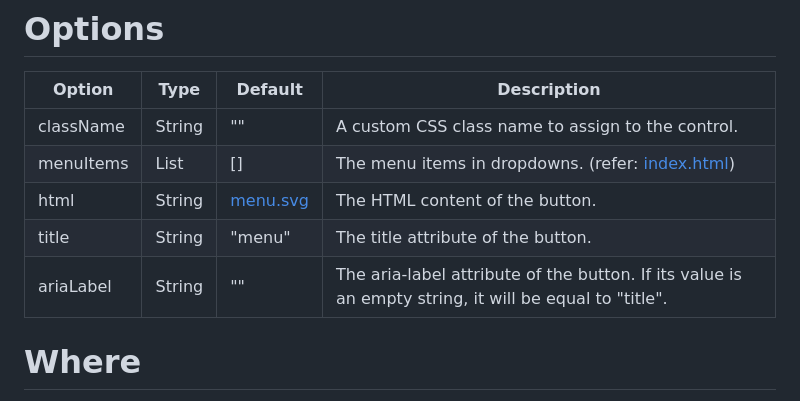
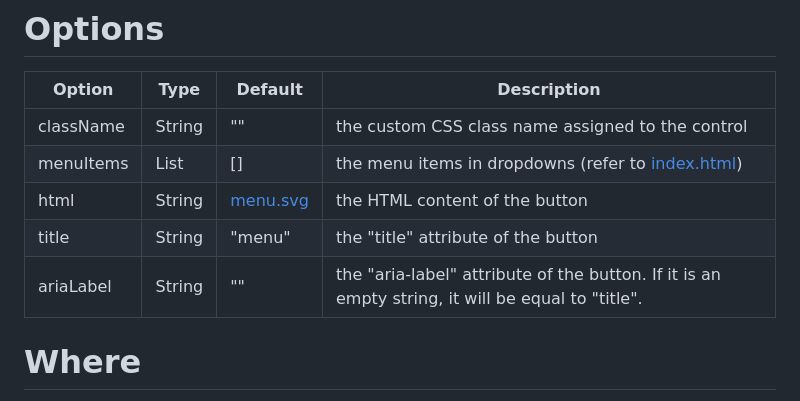
Before and after one commit to mfhsieh/leaflet-bootstrap-dropdowns, a Markdown page: README.md, the part around the change. GitHub-like rendering.

Commit message:
ver. 1.0.0

```diff
--- a/README.md
+++ b/README.md
@@ -63,11 +63,11 @@ For more examples, refer to this [demo](https://mfhsieh.github.io/leaflet-bootst
 
 | Option    | Type   | Default                                                                                      | Description                                                                                                                     |
 | --------- | ------ | -------------------------------------------------------------------------------------------- | ------------------------------------------------------------------------------------------------------------------------------- |
-| className | String | ""                                                                                           | A custom CSS class name to assign to the control.                                                                               |
-| menuItems | List   | []                                                                                           | The menu items in dropdowns. (refer: [index.html](https://github.com/mfhsieh/leaflet-bootstrap-dropdowns/blob/main/index.html)) |
-| html      | String | [menu.svg](https://github.com/mfhsieh/leaflet-bootstrap-dropdowns/blob/main/images/menu.svg) | The HTML content of the button.                                                                                                 |
-| title     | String | "menu"                                                                                       | The title attribute of the button.                                                                                              |
-| ariaLabel | String | ""                                                                                           | The aria-label attribute of the button. If its value is an empty string, it will be equal to "title".                           |
+| className | String | ""                                                                                           | the custom CSS class name assigned to the control                                                                               |
+| menuItems | List   | []                                                                                           | the menu items in dropdowns (refer to [index.html](https://github.com/mfhsieh/leaflet-bootstrap-dropdowns/blob/main/index.html)) |
+| html      | String | [menu.svg](https://github.com/mfhsieh/leaflet-bootstrap-dropdowns/blob/main/images/menu.svg) | the HTML content of the button                                                                                                 |
+| title     | String | "menu"                                                                                       | the "title" attribute of the button                                                                                              |
+| ariaLabel | String | ""                                                                                           | the "aria-label" attribute of the button. If it is an empty string, it will be equal to "title".                           |
 
 # Where
 
```
